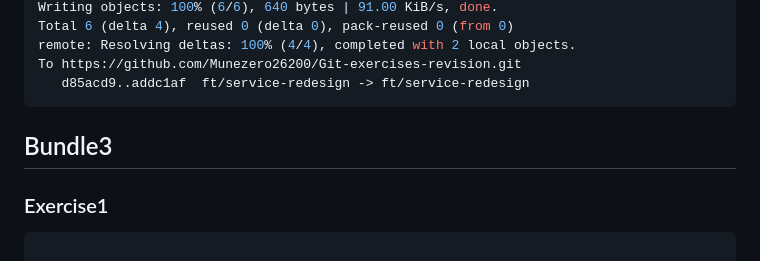
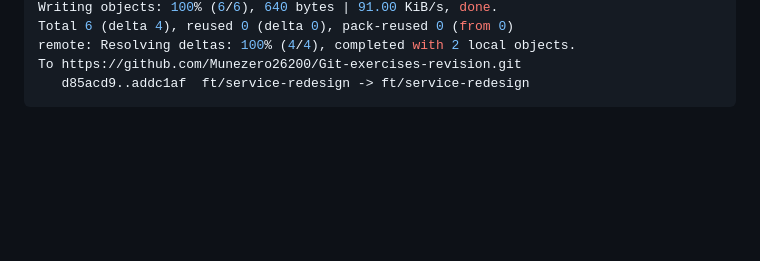
Before and after one commit to Munezero26200/Git-exercises-revision, a Markdown page: ReadMe.md, the part around the change. Rendered like a GitHub page; blank space fills up the shorter version.

Commit message:
Revert " Here is terminal history of exercise2 bundle2"
This reverts commit d4e5b75a52371c3a624d450734d336c17da7511b.

````diff
--- a/ReadMe.md
+++ b/ReadMe.md
@@ -491,6 +491,3 @@ remote: Resolving deltas: 100% (4/4), completed with 2 local objects.
 To https://github.com/Munezero26200/Git-exercises-revision.git
    d85acd9..addc1af  ft/service-redesign -> ft/service-redesign
    ```
-   ## Bundle3
-   ### Exercise1
-   ```bash
````
